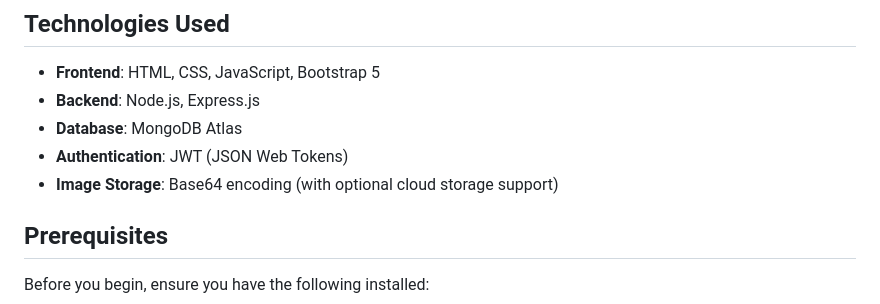
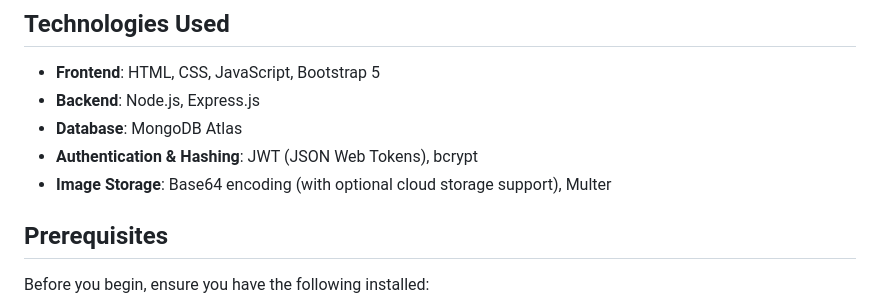
Before and after one commit to lancetlgn/taftlivin, a Markdown page: README.md, the part around the change. Drawn GitHub-style.

Commit message:
update README.md to clarify authentication method and image storage options

```diff
--- a/README.md
+++ b/README.md
@@ -16,8 +16,8 @@ TaftLivin is a comprehensive web platform that helps DLSU students find, review,
 - **Frontend**: HTML, CSS, JavaScript, Bootstrap 5
 - **Backend**: Node.js, Express.js
 - **Database**: MongoDB Atlas
-- **Authentication**: JWT (JSON Web Tokens)
-- **Image Storage**: Base64 encoding (with optional cloud storage support)
+- **Authentication & Hashing**: JWT (JSON Web Tokens), bcrypt
+- **Image Storage**: Base64 encoding (with optional cloud storage support), Multer
 
 ## Prerequisites
 
```
